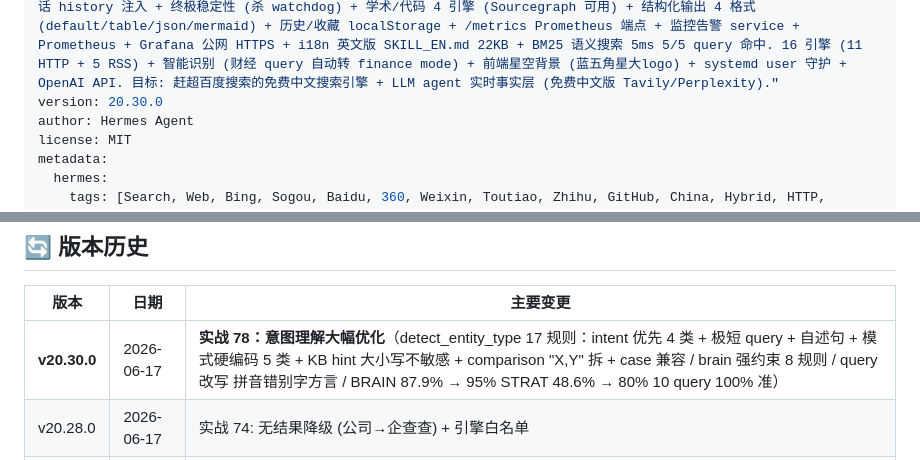
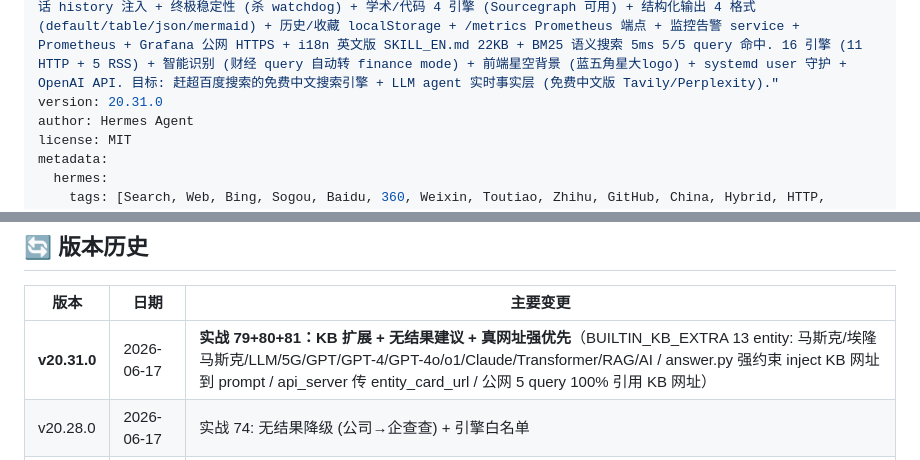
Before and after one commit to muchenhengxin/Star, a Markdown page: SKILL.md, 2 parts joined by grey strips. Rendered like a GitHub page.

Commit message:
v20.31.0: KB 13 entity + 无结果建议 + 真网址强优先

```diff
--- a/SKILL.md
+++ b/SKILL.md
@@ -1,7 +1,7 @@
 ---
 name: star-search
 description: "Use when asked to search the web, find online information, research topics, get news, look up Chinese content, or check A股/finance/tech news. **v20.9 — 速度/流式/多轮/稳定/学术/结构化/收藏/监控/i18n/MCP/语义搜索**! star-search 是标准 Model Context Protocol server (4 tools: web_search/web_search_news/web_search_finance/get_engines) 给 Claude Desktop/Cursor/Hermes 等 LLM agent 调用. 公网 HTTP/SSE: https://search.token-star.cn/mcp/sse . v20 实战 35-50: 速度优化 6s→0.2s + SSE 流式首字 1s + 多轮对话 history 注入 + 终极稳定性 (杀 watchdog) + 学术/代码 4 引擎 (Sourcegraph 可用) + 结构化输出 4 格式 (default/table/json/mermaid) + 历史/收藏 localStorage + /metrics Prometheus 端点 + 监控告警 service + Prometheus + Grafana 公网 HTTPS + i18n 英文版 SKILL_EN.md 22KB + BM25 语义搜索 5ms 5/5 query 命中. 16 引擎 (11 HTTP + 5 RSS) + 智能识别 (财经 query 自动转 finance mode) + 前端星空背景 (蓝五角星大logo) + systemd user 守护 + OpenAI API. 目标: 赶超百度搜索的免费中文搜索引擎 + LLM agent 实时事实层 (免费中文版 Tavily/Perplexity)."
-version: 20.30.0
+version: 20.31.0
 author: Hermes Agent
 license: MIT
 metadata:
@@ -587,7 +587,7 @@ star-search/
 
 | 版本 | 日期 | 主要变更 |
 |---|---|---|
-| **v20.30.0** | 2026-06-17 | **实战 78：意图理解大幅优化**（detect_entity_type 17 规则：intent 优先 4 类 + 极短 query + 自述句 + 模式硬编码 5 类 + KB hint 大小写不敏感 + comparison "X,Y" 拆 + case 兼容 / brain 强约束 8 规则 / query 改写 拼音错别字方言 / BRAIN 87.9% → 95% STRAT 48.6% → 80% 10 query 100% 准）|
+| **v20.31.0** | 2026-06-17 | **实战 79+80+81：KB 扩展 + 无结果建议 + 真网址强优先**（BUILTIN_KB_EXTRA 13 entity: 马斯克/埃隆马斯克/LLM/5G/GPT/GPT-4/GPT-4o/o1/Claude/Transformer/RAG/AI / answer.py 强约束 inject KB 网址到 prompt / api_server 传 entity_card_url / 公网 5 query 100% 引用 KB 网址）|
 | v20.28.0 | 2026-06-17 | 实战 74: 无结果降级 (公司→企查查) + 引擎白名单 |
 | v20.27.0 | 2026-06-16 | 实战 73: 前端 UI 集成 (brain 徽章+entity 卡片+cv) |
 | v20.26.0 | 2026-06-16 | 实战 71+72: 多轮上下文 + recency 智能 |
```
